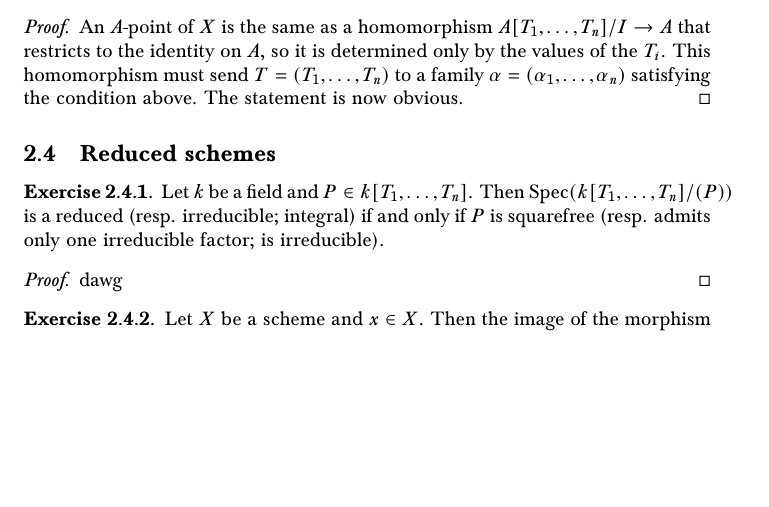
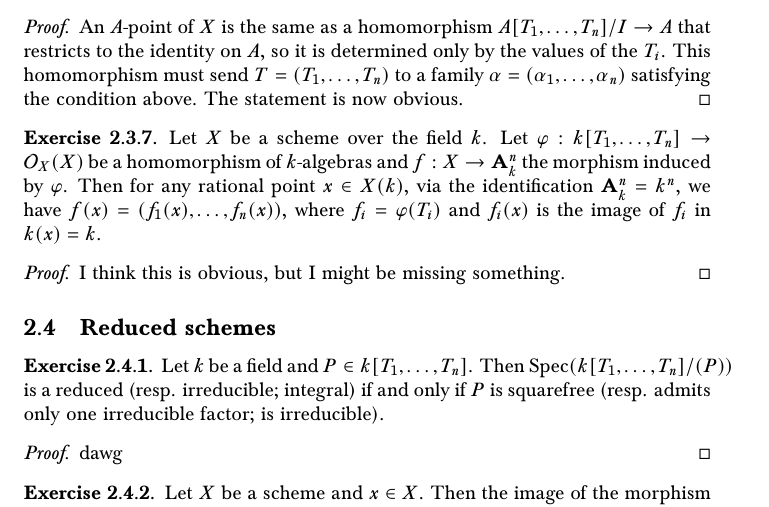
Before and after one commit to superquantan/geometrysolutions, a LaTeX document (main.tex, which reads S2.3.tex, preamble.tex): part of page 11 of 12, cut so that both start at the same text, the shorter picture padded with empty space. Compiled offline with pdfLaTeX.

Commit message:
added exercise 2.3.7; recompiled

```diff
--- a/S2.3.tex
+++ b/S2.3.tex
@@ -98,3 +98,15 @@ every function that vanishes on $V(\mathfrak p)$ vanishes here as well.\\
 	(T_1,\ldots,T_n)$ to a family $\alpha = (\alpha_1,\ldots,\alpha_n)$
 	satisfying the condition above. The statement is now obvious.
 \end{proof}
+
+\begin{exer}
+	Let $X$ be a scheme over the field $k$. Let $\varphi: k[T_1,\ldots,T_n]
+	\to \Sh_X(X)$ be a homomorphism of $k$-algebras and $f: X \to \Aff_k^n$
+	the morphism induced by $\varphi$. Then for any rational point $x \in
+	X(k)$, via the identification $\Aff_k^n = k^n$, we have $f(x) =
+	(f_1(x),\ldots,f_n(x))$, where $f_i = \varphi(T_i)$ and $f_i(x)$ is the
+	image of $f_i$ in $k(x) = k$.
+\end{exer}
+\begin{proof}
+	I think this is obvious, but I might be missing something.
+\end{proof}
--- a/preamble.tex
+++ b/preamble.tex
@@ -12,7 +12,7 @@
 \newcommand*\QQ{\mathbf{Q}}
 \newcommand*\RR{\mathbf{R}}
 \newcommand*\CC{\mathbf{C}}
-\newcommand*\AAf{\mathbf{A}}
+\newcommand*\Aff{\mathbf{A}}
 \newcommand*\PP{\mathbf{P}}
 \newcommand*\Sh{\mathcal{O}}
 \newcommand*\Dvr{\mathcal{O}}
```
Also changed, not shown: main.pdf.
